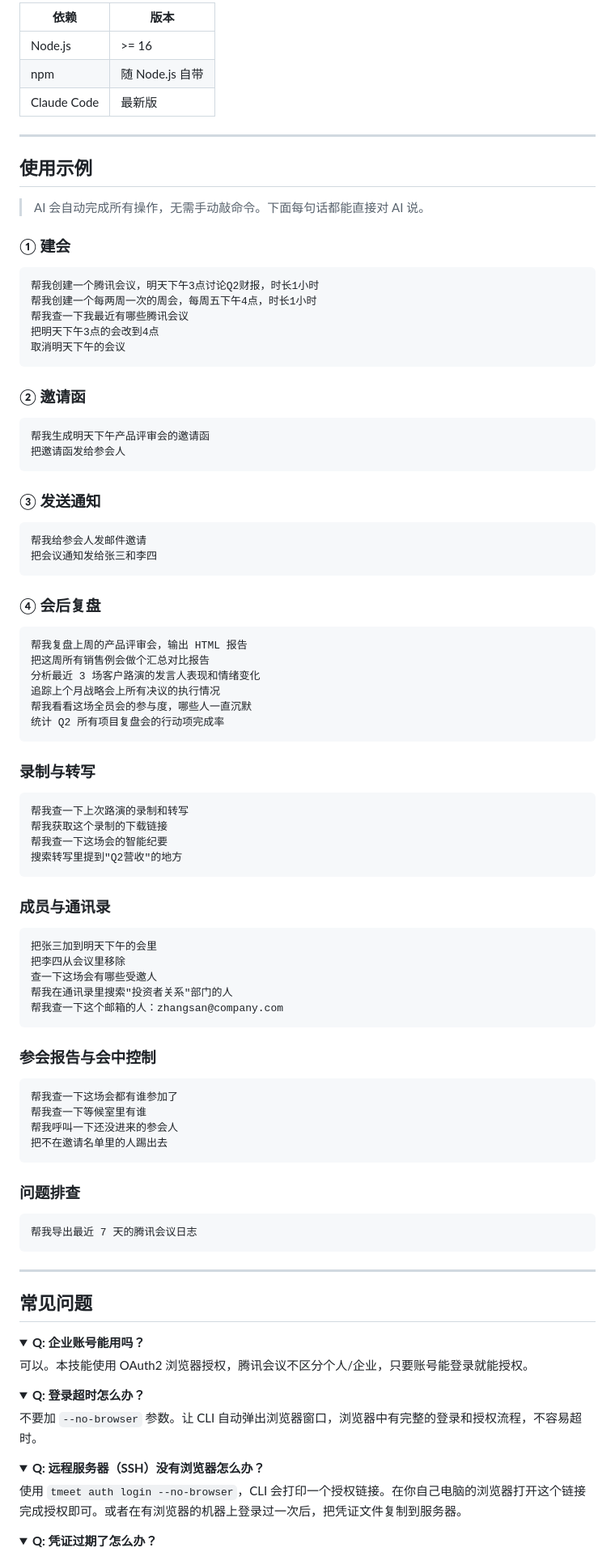
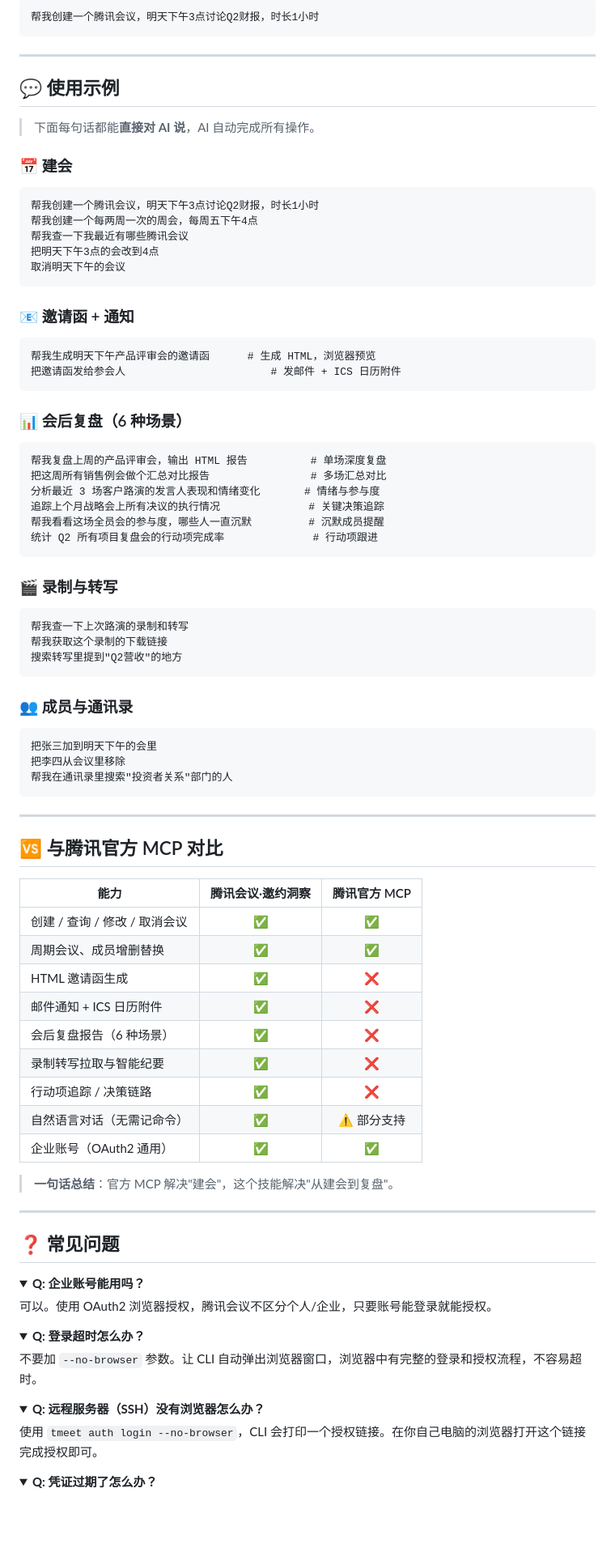
Before and after one commit to ikevss/ikevss-tencentmeeting, a Markdown page: README.md, the part around one of its changes. Shown at 81% size. Drawn GitHub-style; folded sections open; blank space fills up the shorter version.

````diff
--- a/README.md
+++ b/README.md
@@ -75,93 +81,84 @@ AI 自动运行 `tmeet auth login`，浏览器弹出授权页面 → 登录腾
 
-| 依赖 | 版本 |
-|------|------|
-| Node.js | >= 16 |
-| npm | 随 Node.js 自带 |
-| Claude Code | 最新版 |
+```
+帮我创建一个腾讯会议，明天下午3点讨论Q2财报，时长1小时
+```
 
 ---
 
-## 使用示例
+## 💬 使用示例
 
-> AI 会自动完成所有操作，无需手动敲命令。下面每句话都能直接对 AI 说。
+> 下面每句话都能**直接对 AI 说**，AI 自动完成所有操作。
 
-### ① 建会
+### 📅 建会
 
-```
+```text
 帮我创建一个腾讯会议，明天下午3点讨论Q2财报，时长1小时
-帮我创建一个每两周一次的周会，每周五下午4点，时长1小时
+帮我创建一个每两周一次的周会，每周五下午4点
 帮我查一下我最近有哪些腾讯会议
 把明天下午3点的会改到4点
 取消明天下午的会议
 ```
 
-### ② 邀请函
+### 📧 邀请函 + 通知
 
-```
-帮我生成明天下午产品评审会的邀请函
-把邀请函发给参会人
+```text
+帮我生成明天下午产品评审会的邀请函      # 生成 HTML，浏览器预览
+把邀请函发给参会人                       # 发邮件 + ICS 日历附件
 ```
 
-### ③ 发送通知
+### 📊 会后复盘（6 种场景）
 
-```
-帮我给参会人发邮件邀请
-把会议通知发给张三和李四
+```text
+帮我复盘上周的产品评审会，输出 HTML 报告          # 单场深度复盘
+把这周所有销售例会做个汇总对比报告                # 多场汇总对比
+分析最近 3 场客户路演的发言人表现和情绪变化       # 情绪与参与度
+追踪上个月战略会上所有决议的执行情况              # 关键决策追踪
+帮我看看这场全员会的参与度，哪些人一直沉默         # 沉默成员提醒
+统计 Q2 所有项目复盘会的行动项完成率              # 行动项跟进
 ```
 
-### ④ 会后复盘
+### 🎬 录制与转写
 
-```
-帮我复盘上周的产品评审会，输出 HTML 报告
-把这周所有销售例会做个汇总对比报告
-分析最近 3 场客户路演的发言人表现和情绪变化
-追踪上个月战略会上所有决议的执行情况
-帮我看看这场全员会的参与度，哪些人一直沉默
-统计 Q2 所有项目复盘会的行动项完成率
-```
-
-### 录制与转写
-
-```
+```text
 帮我查一下上次路演的录制和转写
 帮我获取这个录制的下载链接
-帮我查一下这场会的智能纪要
 搜索转写里提到"Q2营收"的地方
 ```
 
-### 成员与通讯录
+### 👥 成员与通讯录
 
-```
+```text
 把张三加到明天下午的会里
 把李四从会议里移除
-查一下这场会有哪些受邀人
 帮我在通讯录里搜索"投资者关系"部门的人
-帮我查一下这个邮箱的人：zhangsan@company.com
-```
-
-### 参会报告与会中控制
-
-```
-帮我查一下这场会都有谁参加了
-帮我查一下等候室里有谁
-帮我呼叫一下还没进来的参会人
-把不在邀请名单里的人踢出去
-```
-
-### 问题排查
-
-```
-帮我导出最近 7 天的腾讯会议日志
 ```
 
 ---
 
-## 常见问题
+## 🆚 与腾讯官方 MCP 对比
+
+| 能力 | 腾讯会议·邀约洞察 | 腾讯官方 MCP |
+|------|:---:|:---:|
+| 创建 / 查询 / 修改 / 取消会议 | ✅ | ✅ |
+| 周期会议、成员增删替换 | ✅ | ✅ |
+| HTML 邀请函生成 | ✅ | ❌ |
+| 邮件通知 + ICS 日历附件 | ✅ | ❌ |
+| 会后复盘报告（6 种场景） | ✅ | ❌ |
+| 录制转写拉取与智能纪要 | ✅ | ❌ |
+| 行动项追踪 / 决策链路 | ✅ | ❌ |
+| 自然语言对话（无需记命令） | ✅ | ⚠️ 部分支持 |
+| 企业账号（OAuth2 通用） | ✅ | ✅ |
+
+> **一句话总结**：官方 MCP 解决"建会"，这个技能解决"从建会到复盘"。
+
+---
+
+## ❓ 常见问题
 
 <details>
 <summary><b>Q: 企业账号能用吗？</b></summary>
 
-可以。本技能使用 OAuth2 浏览器授权，腾讯会议不区分个人/企业，只要账号能登录就能授权。
+可以。使用 OAuth2 浏览器授权，腾讯会议不区分个人/企业，只要账号能登录就能授权。
 </details>
 
 <details>
@@ -173,7 +170,7 @@ AI 自动运行 `tmeet auth login`，浏览器弹出授权页面 → 登录腾
 <details>
 <summary><b>Q: 远程服务器（SSH）没有浏览器怎么办？</b></summary>
 
-使用 `tmeet auth login --no-browser`，CLI 会打印一个授权链接。在你自己电脑的浏览器打开这个链接完成授权即可。或者在有浏览器的机器上登录过一次后，把凭证文件复制到服务器。
+使用 `tmeet auth login --no-browser`，CLI 会打印一个授权链接。在你自己电脑的浏览器打开这个链接完成授权即可。
 </details>
 
 <details>
````
Also changed, not shown: other parts of README.md (+44 -38 lines).
